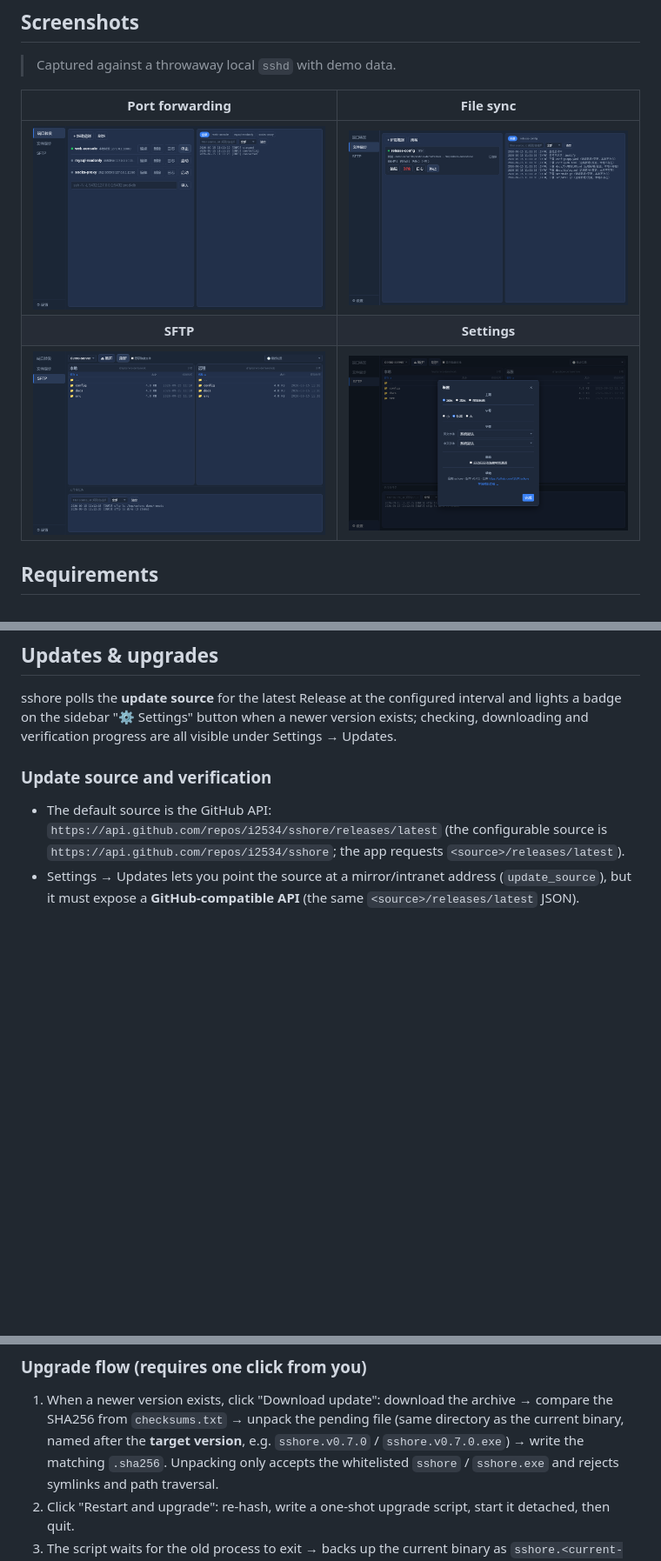
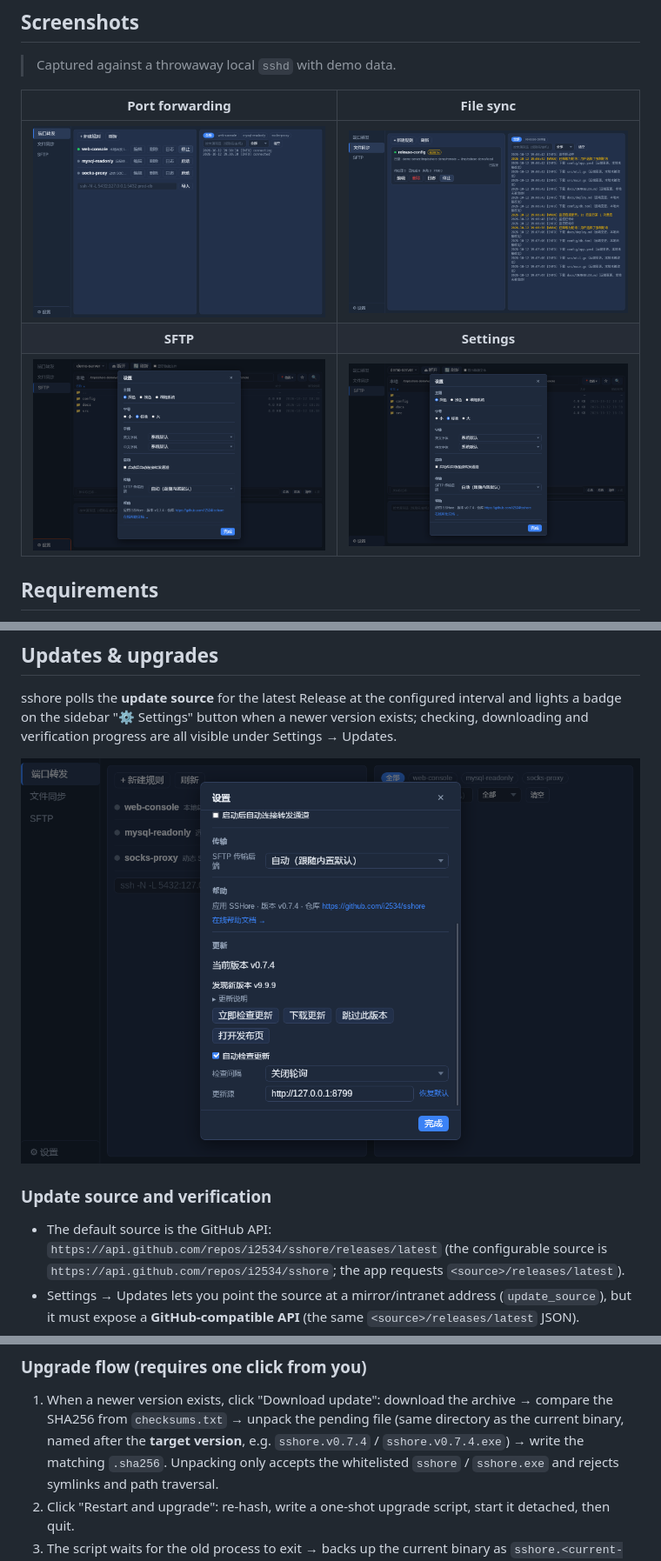
Before and after one commit to i2534/sshore, a Markdown page: README.en.md, 3 parts joined by grey strips. Shown at 87% size. GitHub-like rendering; pictures changed too: docs/images/forward.png, docs/images/settings.png, docs/images/sftp.png; blank space fills up the shorter version.

```diff
--- a/README.en.md
+++ b/README.en.md
@@ -41,6 +41,8 @@ sshore polls the **update source** for the latest Release at the configured inte
 badge on the sidebar "⚙ Settings" button when a newer version exists; checking, downloading and
 verification progress are all visible under Settings → Updates.
 
+![Settings → Updates: current version, available release, download/skip/open-release-page and update source](docs/images/update.png)
+
 ### Update source and verification
 
 - The default source is the GitHub API: `https://api.github.com/repos/i2534/sshore/releases/latest`
@@ -75,7 +77,7 @@ verification progress are all visible under Settings → Updates.
 
 1. When a newer version exists, click "Download update": download the archive → compare the SHA256 from
    `checksums.txt` → unpack the pending file (same directory as the current binary, named after the
-   **target version**, e.g. `sshore.v0.7.0` / `sshore.v0.7.0.exe`) → write the matching `.sha256`.
+   **target version**, e.g. `sshore.v0.7.4` / `sshore.v0.7.4.exe`) → write the matching `.sha256`.
    Unpacking only accepts the whitelisted `sshore` / `sshore.exe` and rejects symlinks and path traversal.
 2. Click "Restart and upgrade": re-hash, write a one-shot upgrade script, start it detached, then quit.
 3. The script waits for the old process to exit → backs up the current binary as `sshore.<current-version>`
```
Also changed, not shown: other parts of README.en.md (+1 -1 lines), README.md (+4 -2 lines), docs/windows-acceptance-checklist.md (+24 -2 lines).
